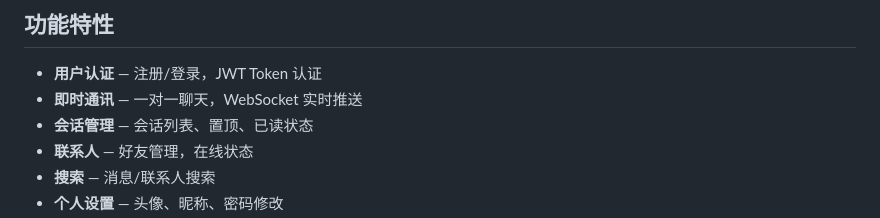
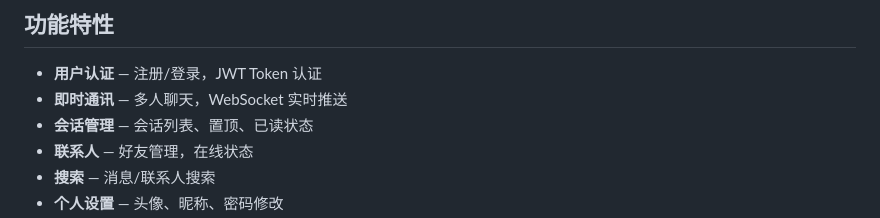
Before and after one commit to woods-marshes/chat-multiplatform, a Markdown page: README.md, the part around the change. GitHub-like rendering.

```diff
--- a/README.md
+++ b/README.md
@@ -42,7 +42,7 @@
 ## 功能特性
 
 - **用户认证** — 注册/登录，JWT Token 认证
-- **即时通讯** — 一对一聊天，WebSocket 实时推送
+- **即时通讯** — 多人聊天，WebSocket 实时推送
 - **会话管理** — 会话列表、置顶、已读状态
 - **联系人** — 好友管理，在线状态
 - **搜索** — 消息/联系人搜索
```
